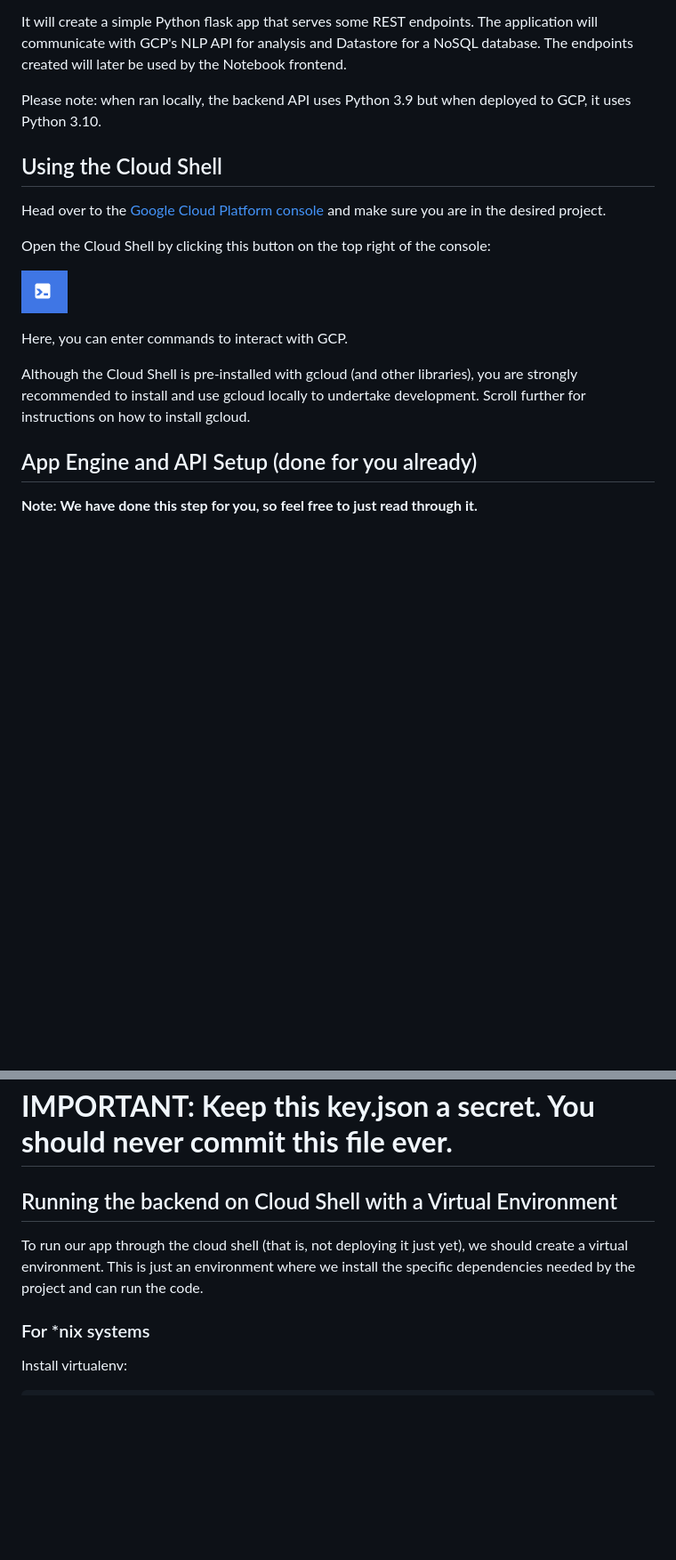
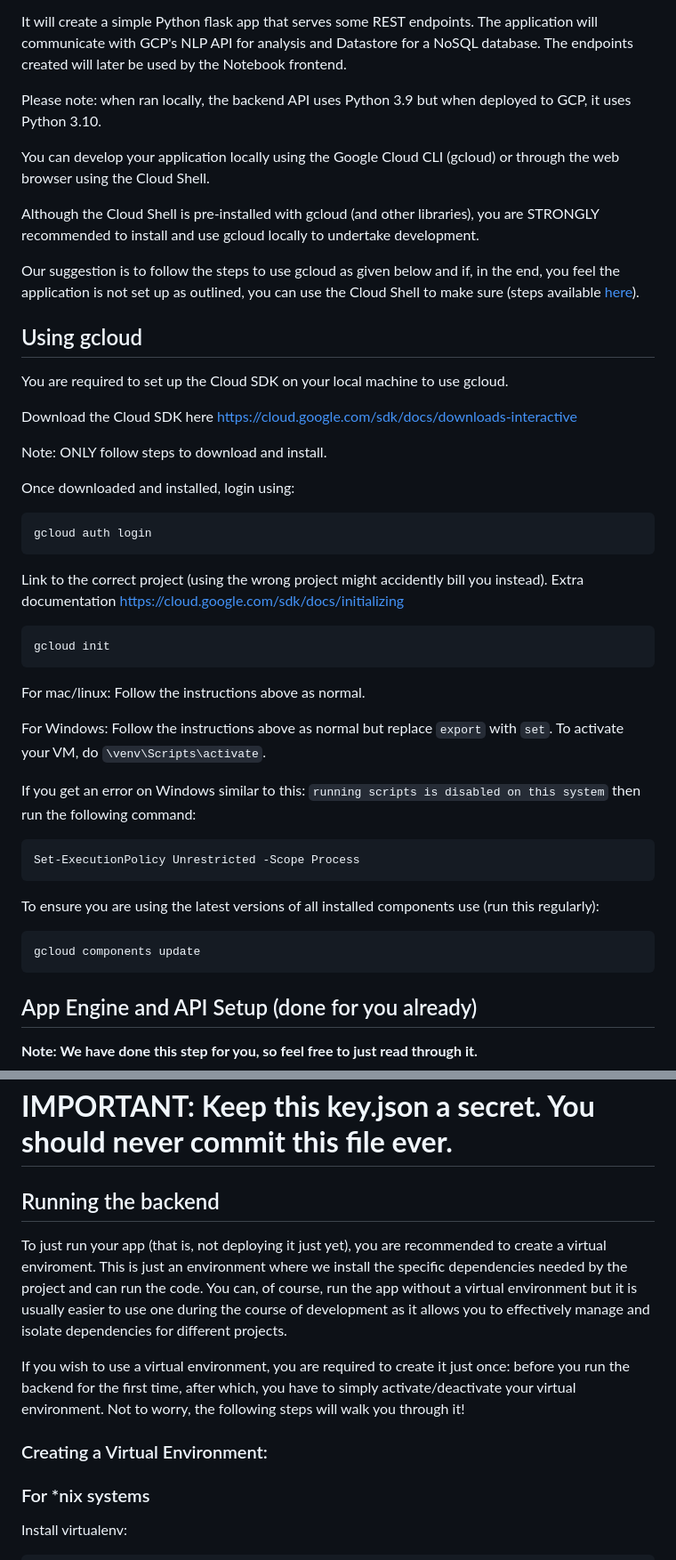
Before and after one commit to was111607/sample-gcp-nlp-flask, a Markdown page: backend_api/README.md, 2 parts joined by grey strips. Shown at 89% size. GitHub-like rendering; blank space fills up the shorter version.

```diff
--- a/backend_api/README.md
+++ b/backend_api/README.md
@@ -8,17 +8,41 @@ frontend.
 
 Please note: when ran locally, the backend API uses Python 3.9 but when deployed to GCP, it uses Python 3.10.
 
+You can develop your application locally using the Google Cloud CLI (gcloud) or through the web browser using the Cloud Shell.
 
-## Using the Cloud Shell
-Head over to the [Google Cloud Platform console](https://console.cloud.google.com/) and make sure you are in the desired project.
+Although the Cloud Shell is pre-installed with gcloud (and other libraries), you are STRONGLY recommended to install and use gcloud locally to undertake development.
 
-Open the Cloud Shell by clicking this button on the top right of the console:
+Our suggestion is to follow the steps to use gcloud as given below and if, in the end, you feel the application is not set up as outlined, you can use the Cloud Shell to make sure (steps available [here](#using-the-cloud-shells)).
 
-![img.png](../docs/img.png)
+## Using gcloud
+You are required to set up the Cloud SDK on your local machine to use gcloud.
 
-Here, you can enter commands to interact with GCP.
+Download the Cloud SDK here https://cloud.google.com/sdk/docs/downloads-interactive
 
-Although the Cloud Shell is pre-installed with gcloud (and other libraries), you are strongly recommended to install and use gcloud locally to undertake development. Scroll further for instructions on how to install gcloud.
+Note: ONLY follow steps to download and install.
+
+Once downloaded and installed, login using:
+
+    gcloud auth login
+
+Link to the correct project (using the wrong project might accidently bill you instead). Extra documentation https://cloud.google.com/sdk/docs/initializing
+
+    gcloud init
+
+For mac/linux:
+    Follow the instructions above as normal.
+
+For Windows:
+    Follow the instructions above as normal but replace `export` with `set`.
+    To activate your VM, do `\venv\Scripts\activate`.
+
+If you get an error on Windows similar to this: `running scripts is disabled on this system` then run the following command:
+
+    Set-ExecutionPolicy Unrestricted -Scope Process
+
+To ensure you are using the latest versions of all installed components use (run this regularly):
+
+    gcloud components update
 
 ## App Engine and API Setup (done for you already)
 **Note: We have done this step for you, so feel free to just read through it.**
@@ -75,8 +87,12 @@ IMPORTANT: Keep this key.json a secret. You should never commit this file ever.
 </h1>
 </span>
 
-## Running the backend on Cloud Shell with a Virtual Environment
-To run our app through the cloud shell (that is, not deploying it just yet), we should create a virtual environment. This is just an environment where we install the specific dependencies needed by the project and can run the code.
+## Running the backend
+To just run your app (that is, not deploying it just yet), you are recommended to create a virtual enviroment. This is just an environment where we install the specific dependencies needed by the project and can run the code. You can, of course, run the app without a virtual environment but it is usually easier to use one during the course of development as it allows you to effectively manage and isolate dependencies for different projects.
+
+If you wish to use a virtual environment, you are required to create it just once: before you run the backend for the first time, after which, you have to simply activate/deactivate your virtual environment. Not to worry, the following steps will walk you through it!
+
+### Creating a Virtual Environment:
 
 ### For *nix systems
 
```
Also changed, not shown: other parts of backend_api/README.md (+31 -37 lines).
